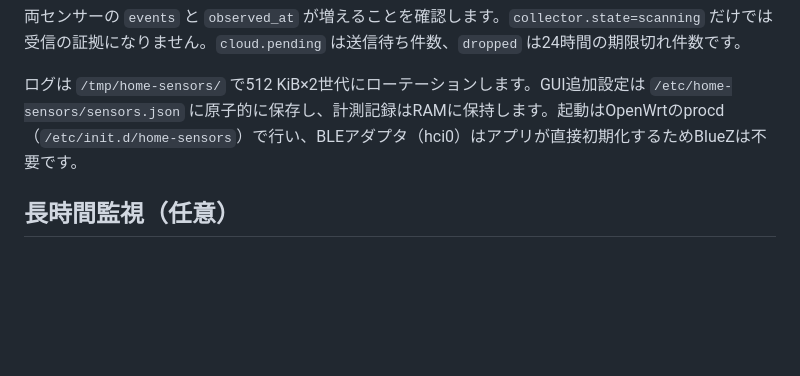
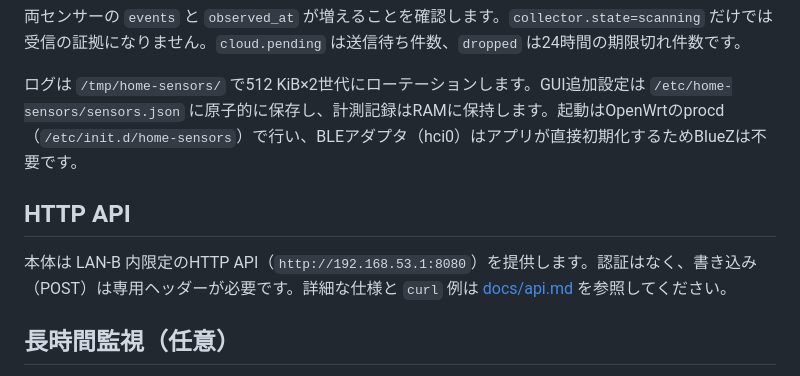
Before and after one commit to dyamagishi/sensor-logger, a Markdown page: README.md, the part around the change. Drawn GitHub-style; blank space fills up the shorter version.

Commit message:
Document the local HTTP API for the sensor service
Add docs/api.md covering the LAN-only endpoints, the write-request
guard, response shapes, and curl examples, and link it from the README.

```diff
--- a/README.md
+++ b/README.md
@@ -90,6 +90,10 @@ ssh nanopi-r5s-b 'tail -40 /tmp/home-sensors/service.log'
 
 ログは `/tmp/home-sensors/` で512 KiB×2世代にローテーションします。GUI追加設定は `/etc/home-sensors/sensors.json` に原子的に保存し、計測記録はRAMに保持します。起動はOpenWrtのprocd（`/etc/init.d/home-sensors`）で行い、BLEアダプタ（hci0）はアプリが直接初期化するためBlueZは不要です。
 
+## HTTP API
+
+本体は LAN-B 内限定のHTTP API（`http://192.168.53.1:8080`）を提供します。認証はなく、書き込み（POST）は専用ヘッダーが必要です。詳細な仕様と `curl` 例は [docs/api.md](docs/api.md) を参照してください。
+
 ## 長時間監視（任意）
 
 `scripts/monitor.py` はMacから1分ごとにステータスを確認し、`artifacts/monitor.jsonl` へ記録する補助ツールです。収集サービスの動作には不要です。
```
Also changed, not shown: docs/api.md (added, +173 -0 lines).
